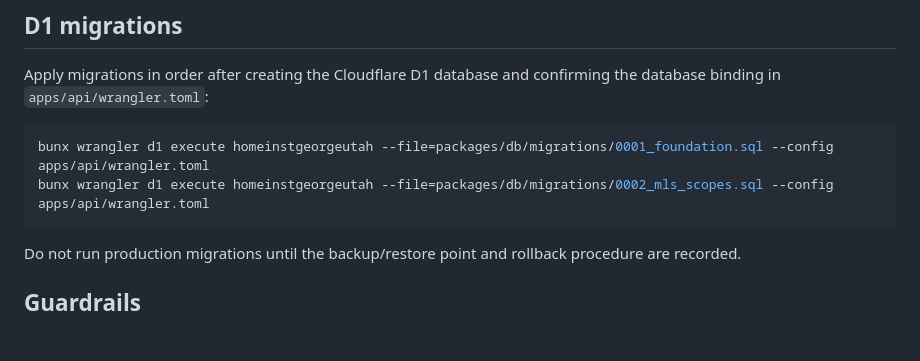
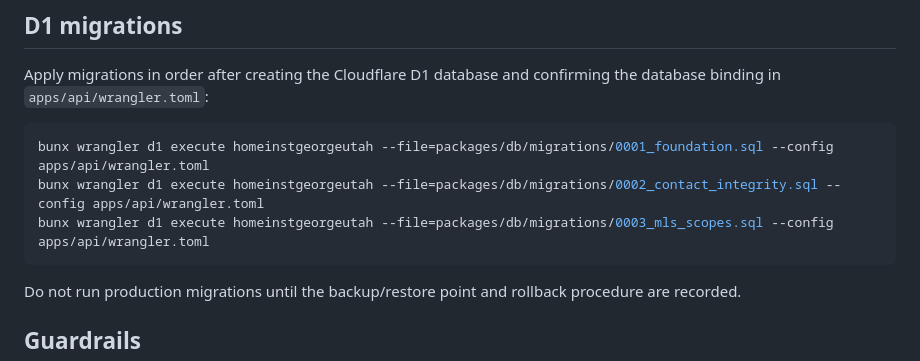
Before and after one commit to BenLane-creator/homeinstgeorgeutah, a Markdown page: README.md, the part around the change. Rendered like a GitHub page; blank space fills up the shorter version.

Commit message:
Correct migration sequence documentation

````diff
--- a/README.md
+++ b/README.md
@@ -102,7 +102,8 @@ Apply migrations in order after creating the Cloudflare D1 database and confirmi
 
 ```bash
 bunx wrangler d1 execute homeinstgeorgeutah --file=packages/db/migrations/0001_foundation.sql --config apps/api/wrangler.toml
-bunx wrangler d1 execute homeinstgeorgeutah --file=packages/db/migrations/0002_mls_scopes.sql --config apps/api/wrangler.toml
+bunx wrangler d1 execute homeinstgeorgeutah --file=packages/db/migrations/0002_contact_integrity.sql --config apps/api/wrangler.toml
+bunx wrangler d1 execute homeinstgeorgeutah --file=packages/db/migrations/0003_mls_scopes.sql --config apps/api/wrangler.toml
 ```
 
 Do not run production migrations until the backup/restore point and rollback procedure are recorded.
````
